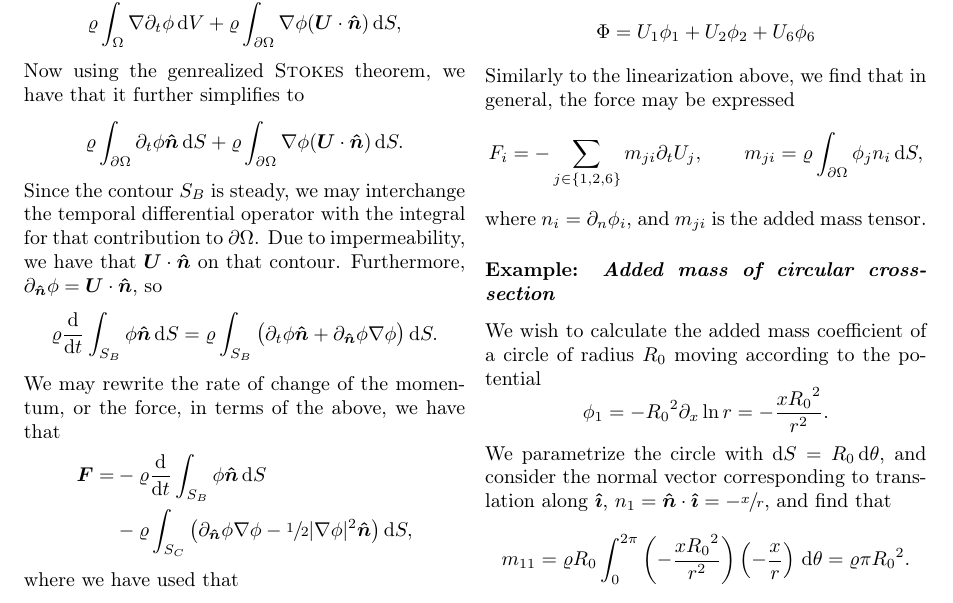
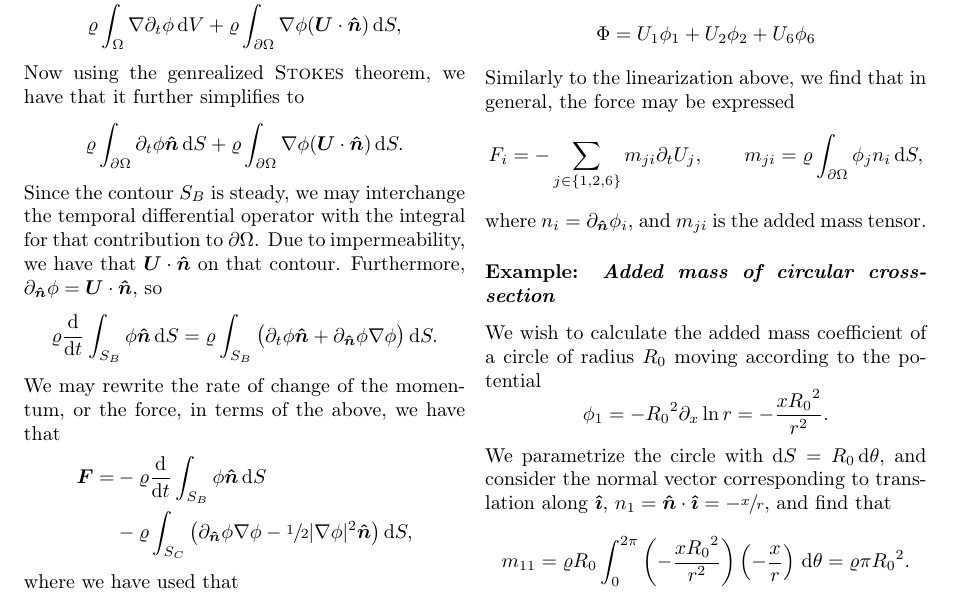
Before and after one commit to lederhilger/MEK4420, a LaTeX document (210125/main.tex, which reads 210125/SECTIONS/4_13/4_13.tex): part of page 3 of 3, cut so that both start at the same text. Compiled offline with pdfLaTeX.

Commit message:
Normal derivative

```diff
--- a/210125/SECTIONS/4_13/4_13.tex
+++ b/210125/SECTIONS/4_13/4_13.tex
@@ -18,7 +18,7 @@ Similarly to the linearization above, we find that in general, the force may be
 \[
     F_i = -\sum_{j \in \{1,2,6\}} m_{ji} \deet U_j, \qquad m_{ji} = \varrho \int_{\partial\Omega} \phi_j n_i \,\dee S,
 \]
-where $n_i = \partial_n \phi_i$, and $m_{ji}$ is the added mass tensor.
+where $n_i = \partial_{\nhat} \phi_i$, and $m_{ji}$ is the added mass tensor.
 
 \subsubsection*{Example: \emph{Added mass of circular cross-section}}
 We wish to calculate the added mass coefficient of a circle of radius $R_0$ moving according to the potential
```
